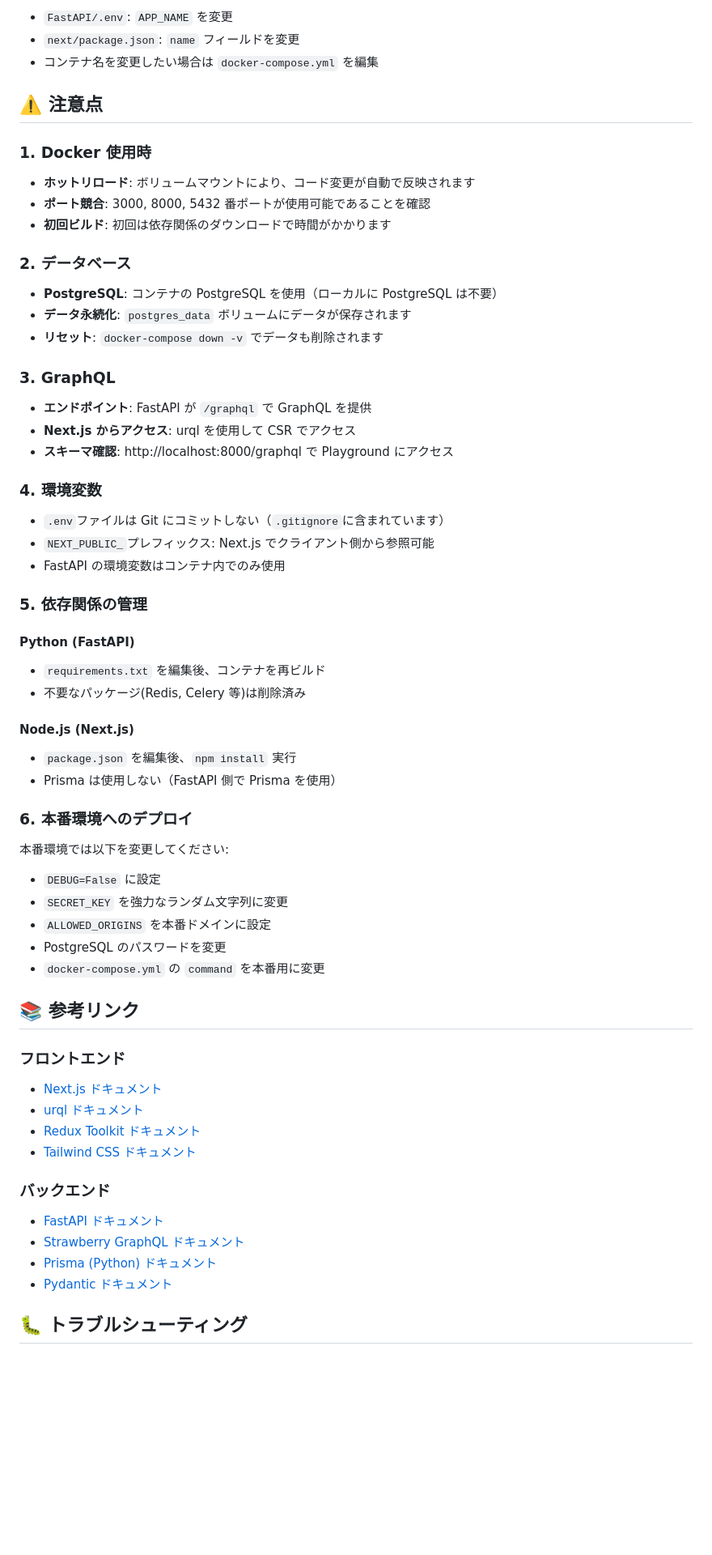
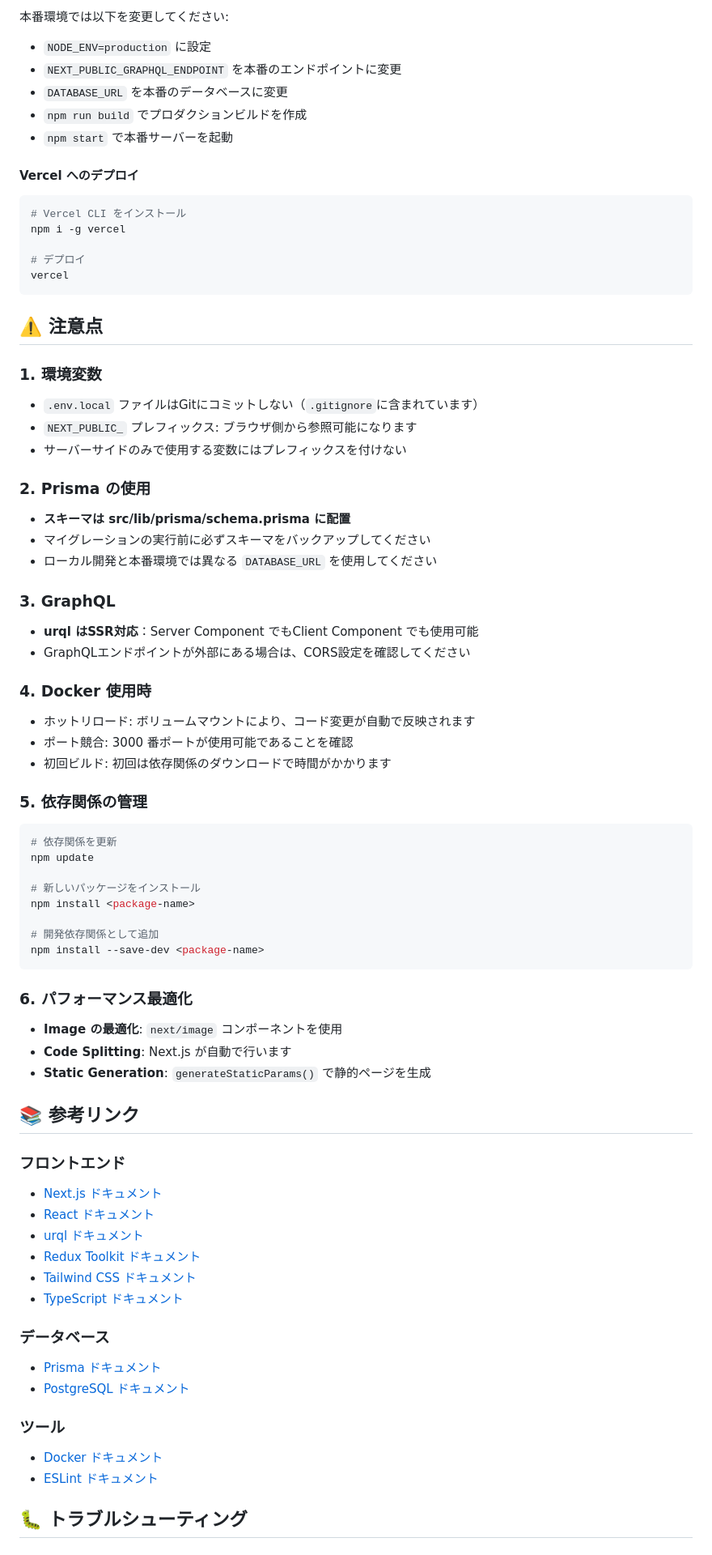
Before and after one commit to NewM07x2/EnvTemplate, a Markdown page: next-python/README.md, the part around one of its changes. Shown at 81% size. Drawn GitHub-style; blank space fills up the shorter version.

Commit message:
feat: READMEを更新し、Next.js + GraphQL + Prismaのテンプレート環境を明確化

````diff
--- a/next-python/README.md
+++ b/next-python/README.md
@@ -373,71 +400,86 @@ docker-compose exec api prisma generate
 
-- `FastAPI/.env`: `APP_NAME` を変更
-- `next/package.json`: `name` フィールドを変更
-- コンテナ名を変更したい場合は `docker-compose.yml` を編集
+本番環境では以下を変更してください:
+
+- `NODE_ENV=production` に設定
+- `NEXT_PUBLIC_GRAPHQL_ENDPOINT` を本番のエンドポイントに変更
+- `DATABASE_URL` を本番のデータベースに変更
+- `npm run build` でプロダクションビルドを作成
+- `npm start` で本番サーバーを起動
+
+#### Vercel へのデプロイ
+
+```bash
+# Vercel CLI をインストール
+npm i -g vercel
+
+# デプロイ
+vercel
+```
 
 ## ⚠️ 注意点
 
-### 1. Docker 使用時
+### 1. 環境変数
 
-- **ホットリロード**: ボリュームマウントにより、コード変更が自動で反映されます
-- **ポート競合**: 3000, 8000, 5432 番ポートが使用可能であることを確認
-- **初回ビルド**: 初回は依存関係のダウンロードで時間がかかります
+- `.env.local` ファイルはGitにコミットしない（`.gitignore`に含まれています）
+- `NEXT_PUBLIC_` プレフィックス: ブラウザ側から参照可能になります
+- サーバーサイドのみで使用する変数にはプレフィックスを付けない
 
-### 2. データベース
+### 2. Prisma の使用
 
-- **PostgreSQL**: コンテナの PostgreSQL を使用（ローカルに PostgreSQL は不要）
-- **データ永続化**: `postgres_data` ボリュームにデータが保存されます
-- **リセット**: `docker-compose down -v` でデータも削除されます
+- **スキーマは src/lib/prisma/schema.prisma に配置**
+- マイグレーションの実行前に必ずスキーマをバックアップしてください
+- ローカル開発と本番環境では異なる `DATABASE_URL` を使用してください
 
 ### 3. GraphQL
 
-- **エンドポイント**: FastAPI が `/graphql` で GraphQL を提供
-- **Next.js からアクセス**: urql を使用して CSR でアクセス
-- **スキーマ確認**: http://localhost:8000/graphql で Playground にアクセス
+- **urql はSSR対応**：Server Component でもClient Component でも使用可能
+- GraphQLエンドポイントが外部にある場合は、CORS設定を確認してください
 
-### 4. 環境変数
+### 4. Docker 使用時
 
-- `.env`ファイルは Git にコミットしない（`.gitignore`に含まれています）
-- `NEXT_PUBLIC_`プレフィックス: Next.js でクライアント側から参照可能
-- FastAPI の環境変数はコンテナ内でのみ使用
+- ホットリロード: ボリュームマウントにより、コード変更が自動で反映されます
+- ポート競合: 3000 番ポートが使用可能であることを確認
+- 初回ビルド: 初回は依存関係のダウンロードで時間がかかります
 
 ### 5. 依存関係の管理
 
-#### Python (FastAPI)
+```bash
+# 依存関係を更新
+npm update
 
-- `requirements.txt` を編集後、コンテナを再ビルド
-- 不要なパッケージ(Redis, Celery 等)は削除済み
+# 新しいパッケージをインストール
+npm install <package-name>
 
-#### Node.js (Next.js)
+# 開発依存関係として追加
+npm install --save-dev <package-name>
+```
 
-- `package.json` を編集後、`npm install` 実行
-- Prisma は使用しない（FastAPI 側で Prisma を使用）
+### 6. パフォーマンス最適化
 
-### 6. 本番環境へのデプロイ
-
-本番環境では以下を変更してください:
-
-- `DEBUG=False` に設定
-- `SECRET_KEY` を強力なランダム文字列に変更
-- `ALLOWED_ORIGINS` を本番ドメインに設定
-- PostgreSQL のパスワードを変更
-- `docker-compose.yml` の `command` を本番用に変更
+- **Image の最適化**: `next/image` コンポーネントを使用
+- **Code Splitting**: Next.js が自動で行います
+- **Static Generation**: `generateStaticParams()` で静的ページを生成
 
 ## 📚 参考リンク
 
 ### フロントエンド
 
 - [Next.js ドキュメント](https://nextjs.org/docs)
+- [React ドキュメント](https://react.dev/)
 - [urql ドキュメント](https://formidable.com/open-source/urql/docs/)
 - [Redux Toolkit ドキュメント](https://redux-toolkit.js.org/)
 - [Tailwind CSS ドキュメント](https://tailwindcss.com/docs)
+- [TypeScript ドキュメント](https://www.typescriptlang.org/docs/)
 
-### バックエンド
+### データベース
 
-- [FastAPI ドキュメント](https://fastapi.tiangolo.com/)
-- [Strawberry GraphQL ドキュメント](https://strawberry.rocks/)
-- [Prisma (Python) ドキュメント](https://prisma-client-py.readthedocs.io/)
-- [Pydantic ドキュメント](https://docs.pydantic.dev/)
+- [Prisma ドキュメント](https://www.prisma.io/docs/)
+- [PostgreSQL ドキュメント](https://www.postgresql.org/docs/)
+
+### ツール
+
+- [Docker ドキュメント](https://docs.docker.com/)
+- [ESLint ドキュメント](https://eslint.org/)
 
 ## 🐛 トラブルシューティング
 
````
Also changed, not shown: other parts of next-python/README.md (+288 -261 lines).
